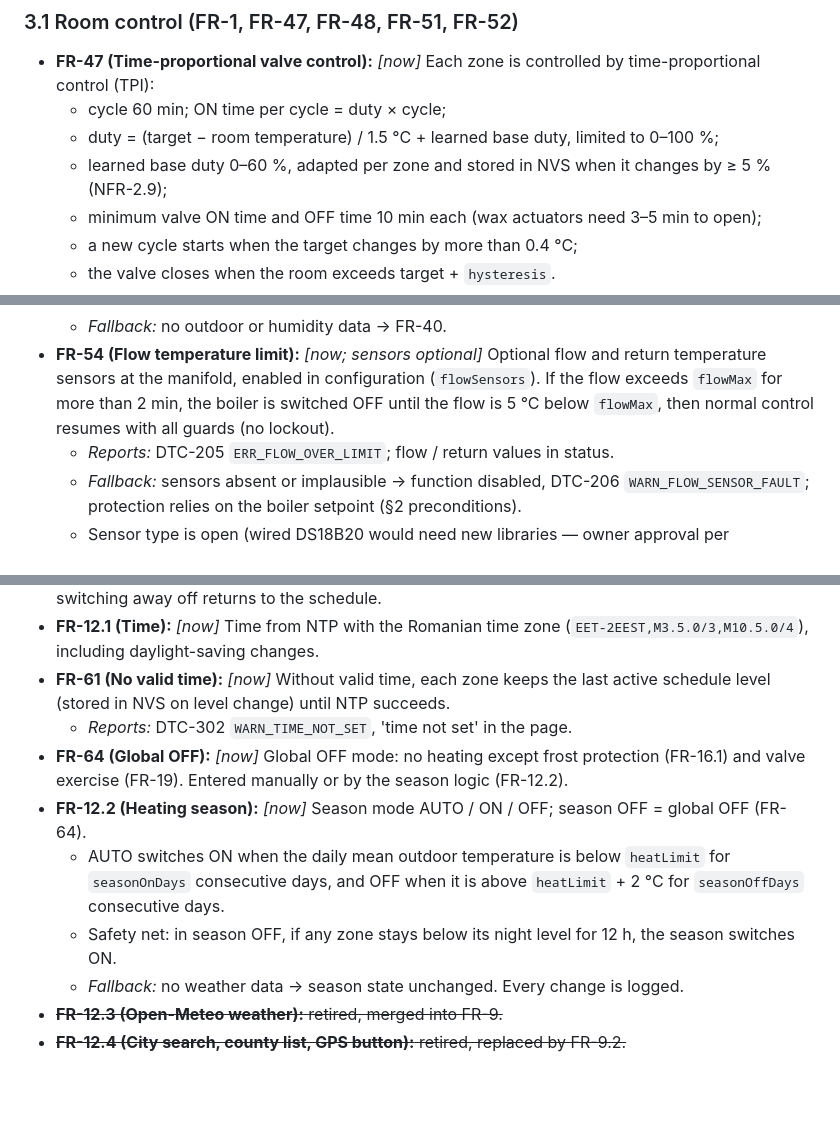
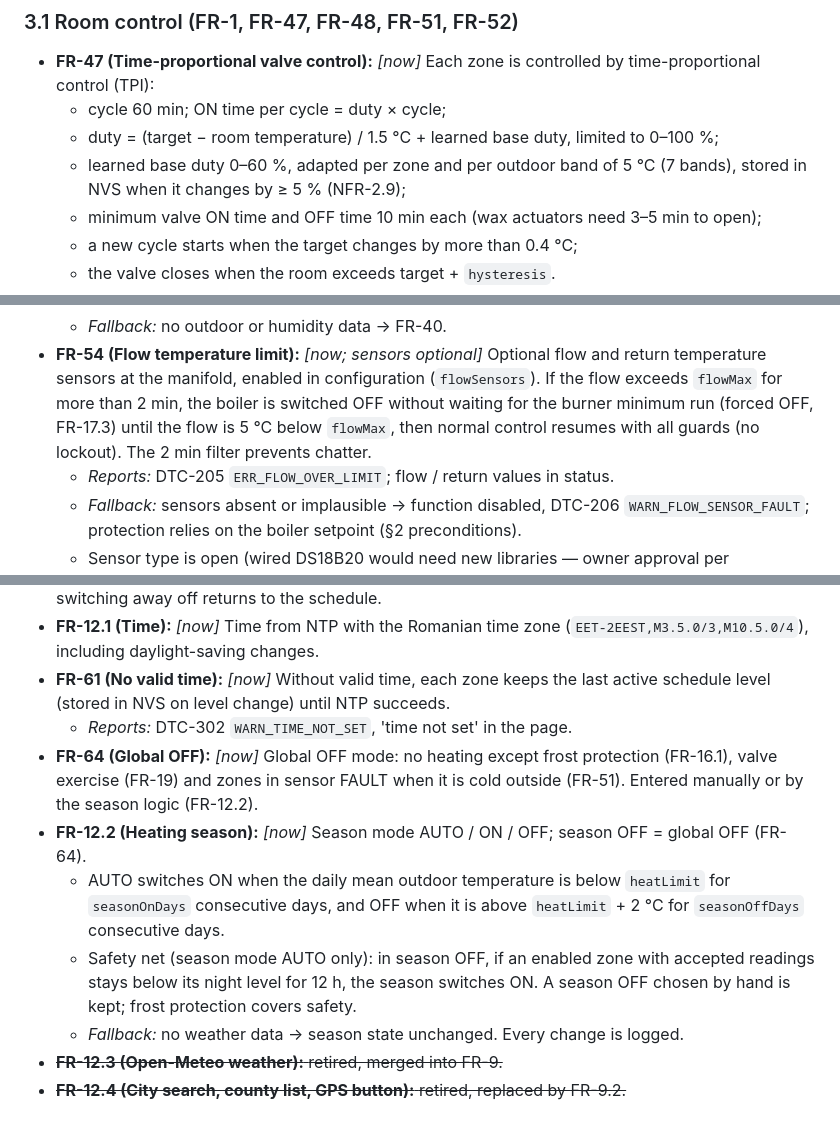
Before and after one commit to RoDTOX/smart-home-heating, a Markdown page: docs/requirements_and_features.md, 3 parts joined by grey strips. GitHub-like rendering; blank space fills up the shorter version.

```diff
--- a/docs/requirements_and_features.md
+++ b/docs/requirements_and_features.md
@@ -69,7 +69,8 @@ one example:
 - **FR-47 (Time-proportional valve control):** *[now]* Each zone is controlled by time-proportional control (TPI):
   - cycle 60 min; ON time per cycle = duty × cycle;
   - duty = (target − room temperature) / 1.5 °C + learned base duty, limited to 0–100 %;
-  - learned base duty 0–60 %, adapted per zone and stored in NVS when it changes by ≥ 5 % (NFR-2.9);
+  - learned base duty 0–60 %, adapted per zone and per outdoor band of 5 °C (7 bands), stored in NVS when it
+    changes by ≥ 5 % (NFR-2.9);
   - minimum valve ON time and OFF time 10 min each (wax actuators need 3–5 min to open);
   - a new cycle starts when the target changes by more than 0.4 °C;
   - the valve closes when the room exceeds target + `hysteresis`.
@@ -214,7 +217,8 @@ one example:
   - *Fallback:* no outdoor or humidity data → FR-40.
 - **FR-54 (Flow temperature limit):** *[now; sensors optional]* Optional flow and return temperature sensors at the
   manifold, enabled in configuration (`flowSensors`). If the flow exceeds `flowMax` for more than 2 min, the boiler
-  is switched OFF until the flow is 5 °C below `flowMax`, then normal control resumes with all guards (no lockout).
+  is switched OFF without waiting for the burner minimum run (forced OFF, FR-17.3) until the flow is 5 °C below
+  `flowMax`, then normal control resumes with all guards (no lockout). The 2 min filter prevents chatter.
   - *Reports:* DTC-205 `ERR_FLOW_OVER_LIMIT`; flow / return values in status.
   - *Fallback:* sensors absent or implausible → function disabled, DTC-206 `WARN_FLOW_SENSOR_FAULT`; protection
     relies on the boiler setpoint (§2 preconditions).
@@ -242,12 +246,14 @@ one example:
 - **FR-61 (No valid time):** *[now]* Without valid time, each zone keeps the last active schedule level (stored in NVS
   on level change) until NTP succeeds.
   - *Reports:* DTC-302 `WARN_TIME_NOT_SET`, 'time not set' in the page.
-- **FR-64 (Global OFF):** *[now]* Global OFF mode: no heating except frost protection (FR-16.1) and valve exercise
-  (FR-19). Entered manually or by the season logic (FR-12.2).
+- **FR-64 (Global OFF):** *[now]* Global OFF mode: no heating except frost protection (FR-16.1), valve exercise
+  (FR-19) and zones in sensor FAULT when it is cold outside (FR-51). Entered manually or by the season logic (FR-12.2).
 - **FR-12.2 (Heating season):** *[now]* Season mode AUTO / ON / OFF; season OFF = global OFF (FR-64).
   - AUTO switches ON when the daily mean outdoor temperature is below `heatLimit` for `seasonOnDays` consecutive
     days, and OFF when it is above `heatLimit` + 2 °C for `seasonOffDays` consecutive days.
-  - Safety net: in season OFF, if any zone stays below its night level for 12 h, the season switches ON.
+  - Safety net (season mode AUTO only): in season OFF, if an enabled zone with accepted readings stays below its
+    night level for 12 h, the season switches ON. A season OFF chosen by hand is kept; frost protection covers
+    safety.
   - *Fallback:* no weather data → season state unchanged. Every change is logged.
 - ~~**FR-12.3 (Open-Meteo weather):** retired, merged into FR-9.~~
 - ~~**FR-12.4 (City search, county list, GPS button):** retired, replaced by FR-9.2.~~
```
Also changed, not shown: other parts of docs/requirements_and_features.md (+26 -9 lines), docs/requirements_review.md (+19 -0 lines).
